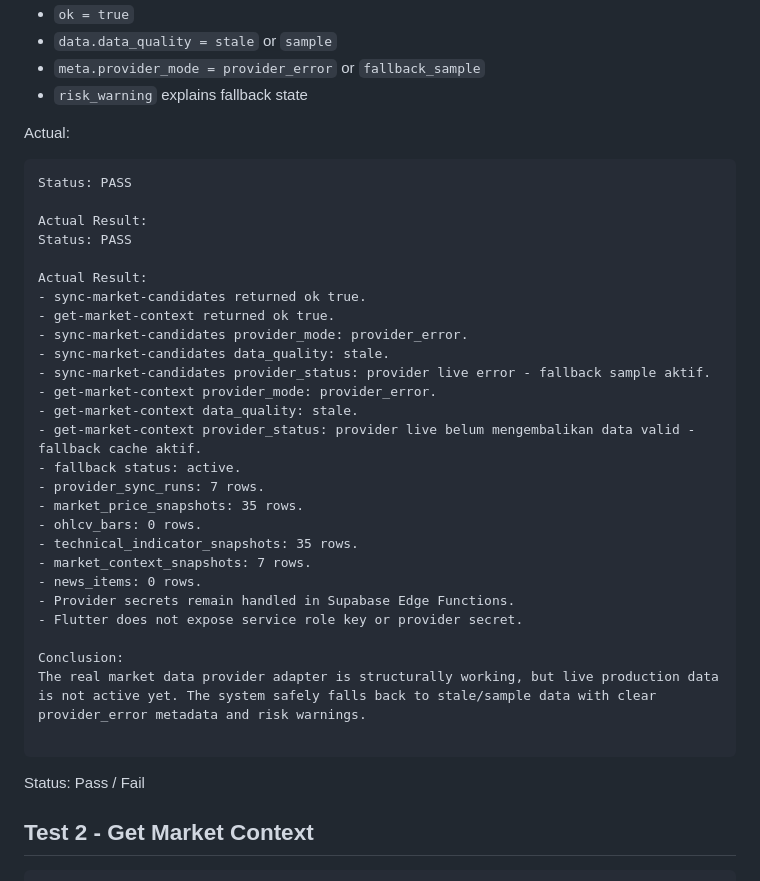
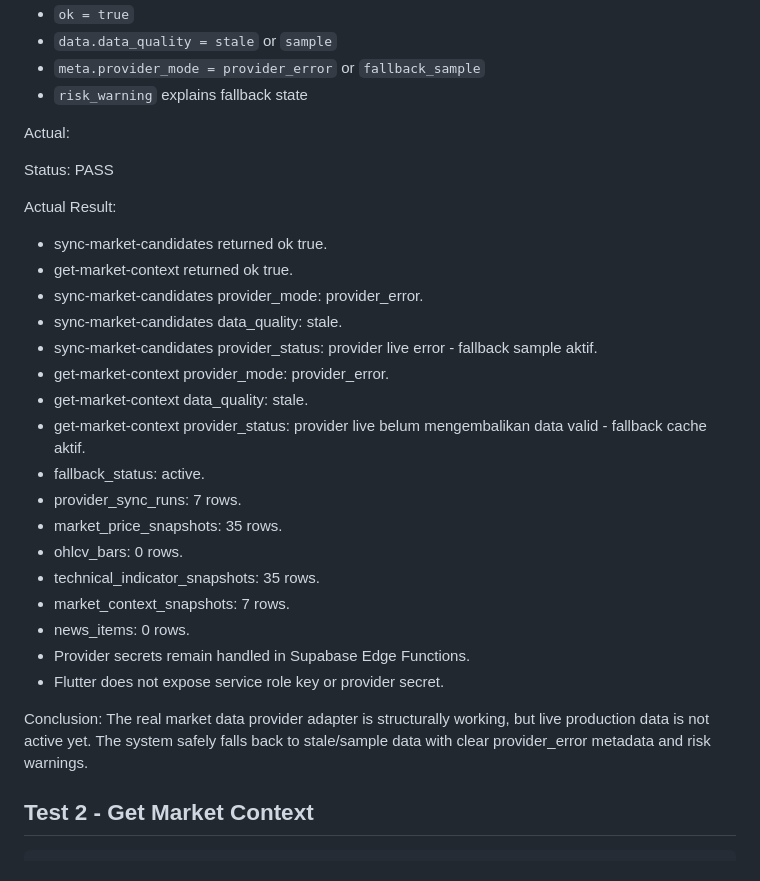
Before and after one commit to rafliantzm/stock-ai-advisor, a Markdown page: docs/55-p2-real-market-data-provider-smoke-test-template.md, the part around the change. GitHub-like rendering.

Commit message:
Clean up P2 real provider smoke test documentation

````diff
--- a/docs/55-p2-real-market-data-provider-smoke-test-template.md
+++ b/docs/55-p2-real-market-data-provider-smoke-test-template.md
@@ -93,10 +93,6 @@ Expected fallback result:
 
 Actual:
 
-```
-Status: PASS
-
-Actual Result:
 Status: PASS
 
 Actual Result:
@@ -108,7 +104,7 @@ Actual Result:
 - get-market-context provider_mode: provider_error.
 - get-market-context data_quality: stale.
 - get-market-context provider_status: provider live belum mengembalikan data valid - fallback cache aktif.
-- fallback status: active.
+- fallback_status: active.
 - provider_sync_runs: 7 rows.
 - market_price_snapshots: 35 rows.
 - ohlcv_bars: 0 rows.
@@ -120,10 +116,6 @@ Actual Result:
 
 Conclusion:
 The real market data provider adapter is structurally working, but live production data is not active yet. The system safely falls back to stale/sample data with clear provider_error metadata and risk warnings.
-
-```
-
-Status: Pass / Fail
 
 ## Test 2 - Get Market Context
 
````
